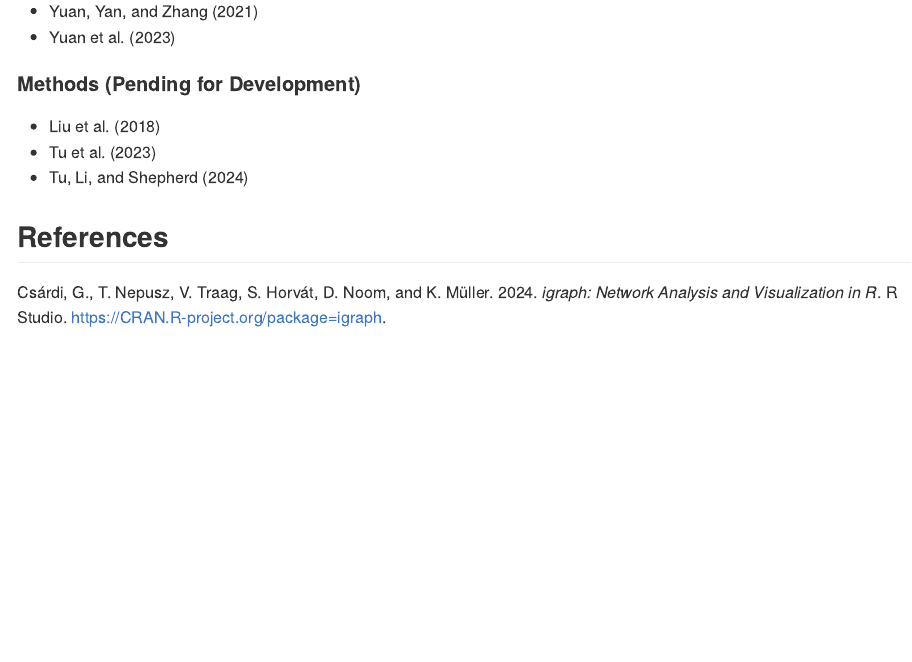
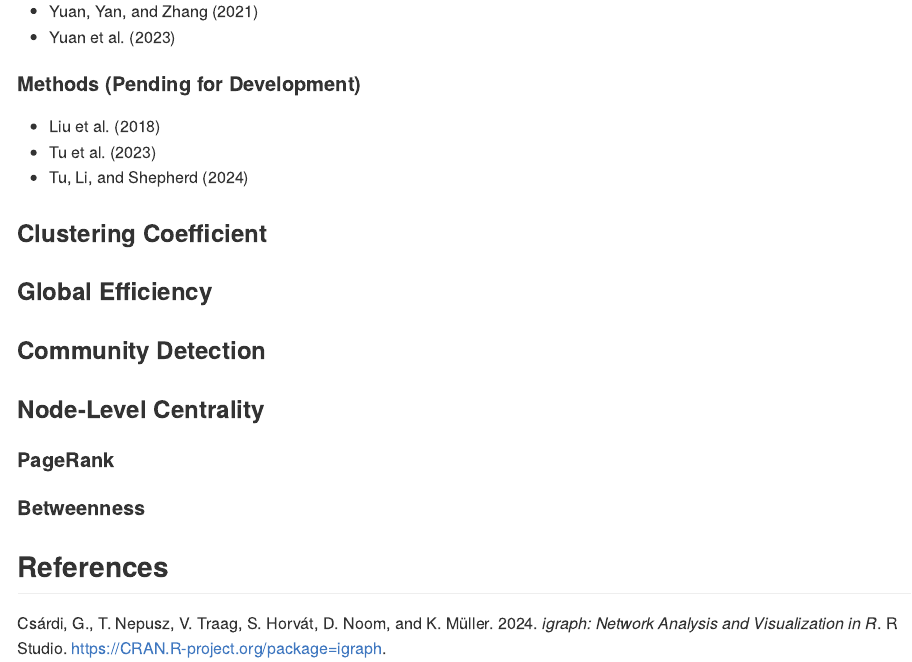
Before and after one commit to zyhu888/network-analysis, an R Markdown document (README.Rmd): the page in a window 1100 px wide, from 590 px down. The pictures show the output file README.md that the author committed with the source, drawn offline in the style of GitHub.

Commit message:
add a few more analysis items

```diff
--- a/README.Rmd
+++ b/README.Rmd
@@ -35,6 +35,18 @@ Most standard methods can be found in the `igraph` package [@pkg_igraph].
 - @tu2023rank
 - @tu2024between
 
+### Clustering Coefficient
+
+### Global Efficiency
+
+### Community Detection
+
+### Node-Level Centrality
+
+#### PageRank
+
+#### Betweenness
+
 ## References
 
 <div id="refs"></div>
```
Also changed, not shown: README.md.
